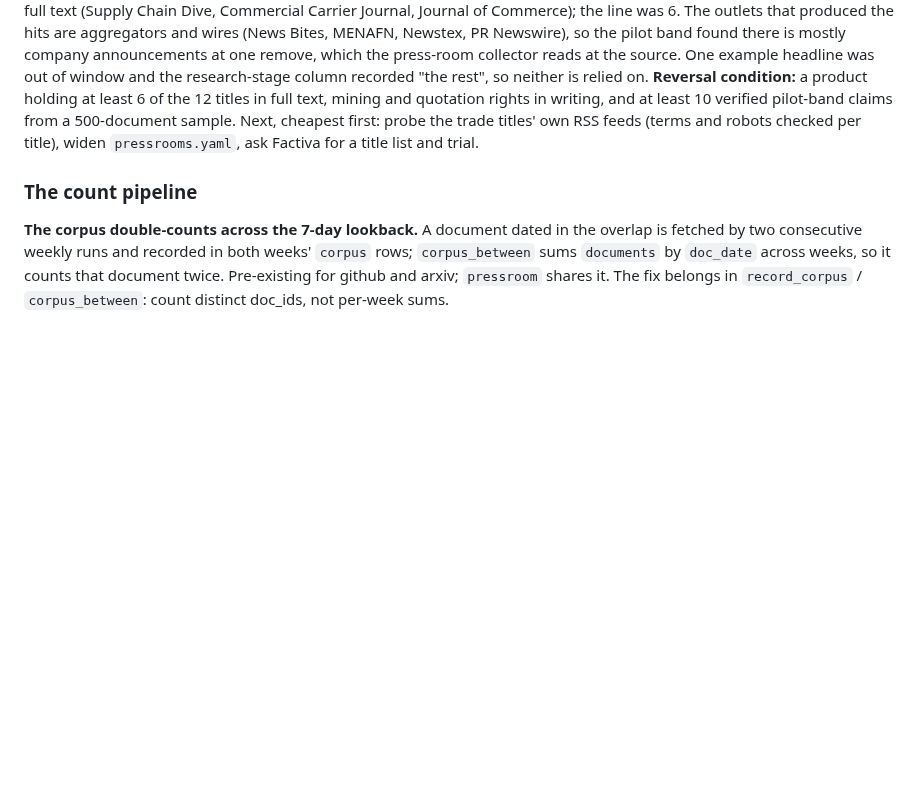
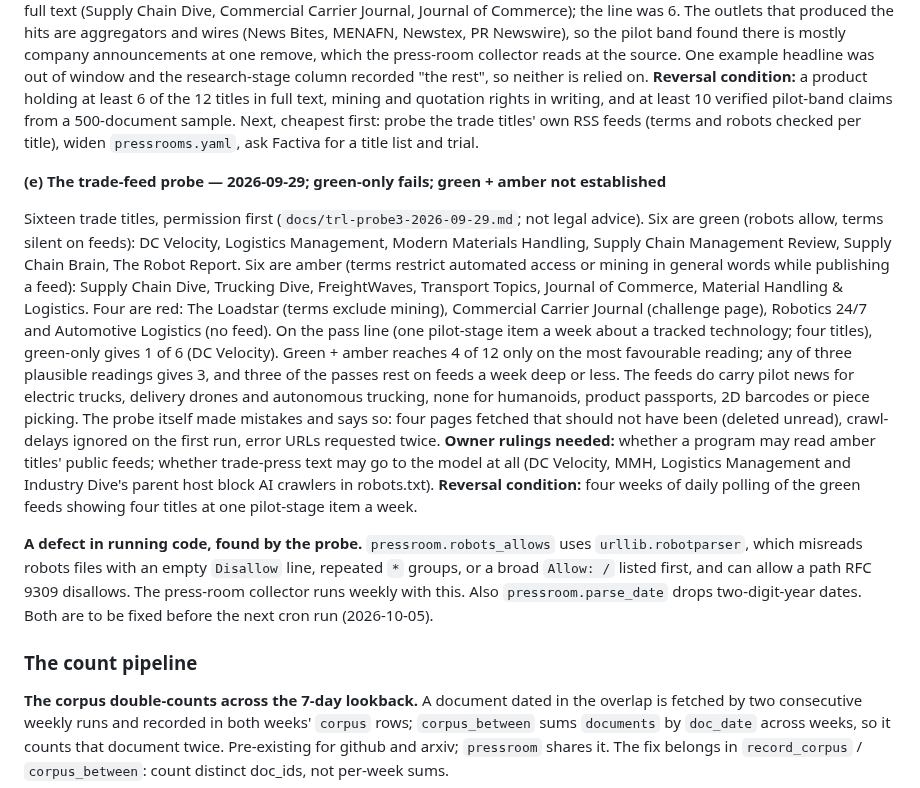
Before and after one commit to KD1960/Supply-Chain-Innovation-Observatory, a Markdown page: STATUS.md, the part around the change. GitHub-like rendering; blank space fills up the shorter version.

Commit message:
STATUS: trade-feed probe verdict and the robots parser defect it found
Co-Authored-By: Claude Fable 5.1 <noreply@anthropic.com>

```diff
--- a/STATUS.md
+++ b/STATUS.md
@@ -573,6 +573,38 @@ rights in writing, and at least 10 verified pilot-band claims from a
 feeds (terms and robots checked per title), widen `pressrooms.yaml`, ask
 Factiva for a title list and trial.
 
+**(e) The trade-feed probe — 2026-09-29; green-only fails; green + amber not established**
+
+Sixteen trade titles, permission first (`docs/trl-probe3-2026-09-29.md`; not
+legal advice). Six are green (robots allow, terms silent on feeds): DC Velocity,
+Logistics Management, Modern Materials Handling, Supply Chain Management
+Review, Supply Chain Brain, The Robot Report. Six are amber (terms restrict
+automated access or mining in general words while publishing a feed): Supply
+Chain Dive, Trucking Dive, FreightWaves, Transport Topics, Journal of Commerce,
+Material Handling & Logistics. Four are red: The Loadstar (terms exclude
+mining), Commercial Carrier Journal (challenge page), Robotics 24/7 and
+Automotive Logistics (no feed). On the pass line (one pilot-stage item a week
+about a tracked technology; four titles), green-only gives 1 of 6 (DC
+Velocity). Green + amber reaches 4 of 12 only on the most favourable reading;
+any of three plausible readings gives 3, and three of the passes rest on feeds
+a week deep or less. The feeds do carry pilot news for electric trucks,
+delivery drones and autonomous trucking, none for humanoids, product passports,
+2D barcodes or piece picking. The probe itself made mistakes and says so: four
+pages fetched that should not have been (deleted unread), crawl-delays ignored
+on the first run, error URLs requested twice. **Owner rulings needed:** whether
+a program may read amber titles' public feeds; whether trade-press text may go
+to the model at all (DC Velocity, MMH, Logistics Management and Industry
+Dive's parent host block AI crawlers in robots.txt). **Reversal condition:** four
+weeks of daily polling of the green feeds showing four titles at one pilot-stage
+item a week.
+
+**A defect in running code, found by the probe.** `pressroom.robots_allows`
+uses `urllib.robotparser`, which misreads robots files with an empty `Disallow`
+line, repeated `*` groups, or a broad `Allow: /` listed first, and can allow a
+path RFC 9309 disallows. The press-room collector runs weekly with this. Also
+`pressroom.parse_date` drops two-digit-year dates. Both are to be fixed before
+the next cron run (2026-10-05).
+
 ### The count pipeline
 
 **The corpus double-counts across the 7-day lookback.** A document dated in
```
